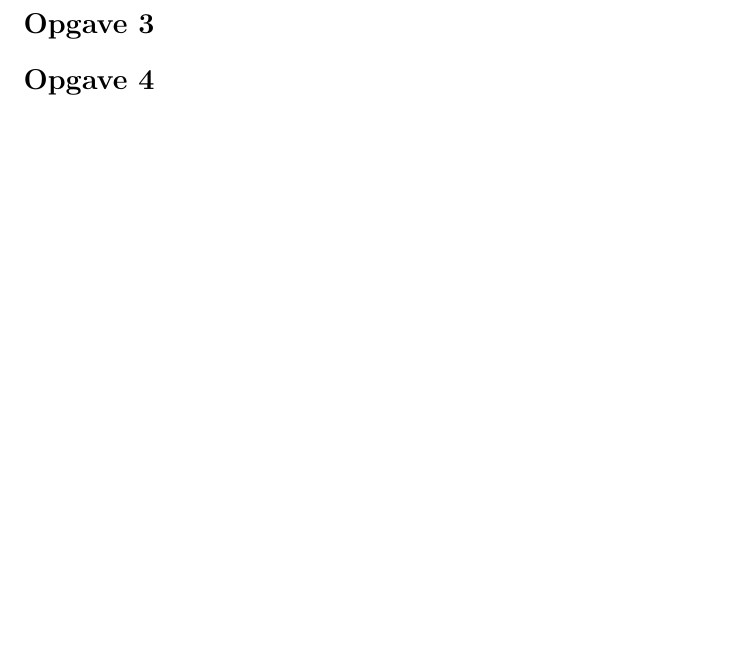
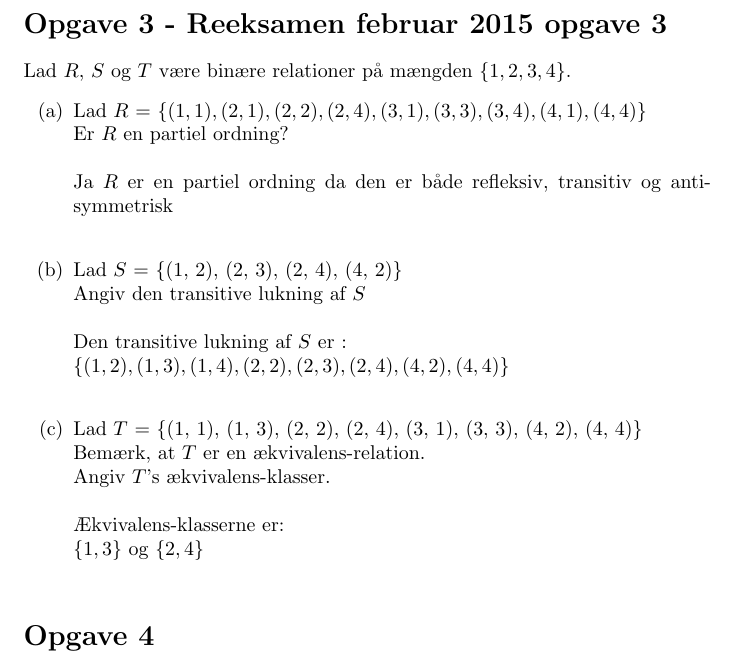
Before and after one commit to MikkelBrixNielsen/DM500TakeHome, a LaTeX document (TakeHomeEksamenDM500.tex): part of page 5 of 5, cut at the place of the change, the shorter picture padded with empty space. Compiled offline with pdfLaTeX.

Commit message:
Opgave 3

```diff
--- a/TakeHomeEksamenDM500.tex
+++ b/TakeHomeEksamenDM500.tex
@@ -180,7 +180,25 @@
 		\end{center}
 	\end{enumerate}
 	\newpage
-	\section*{Opgave 3}
+	\section*{Opgave 3 - Reeksamen februar 2015 opgave 3}
+Lad \(R\), \(S\) og \(T\) være binære relationer på mængden \(\{1, 2, 3, 4\}\).
+\begin{enumerate}[label=(\alph*)]
+	\item
+	Lad \(R\) = \(\{(1, 1), (2, 1), (2, 2), (2, 4), (3, 1), (3, 3), (3, 4), (4, 1), (4, 4)\}\)\\
+	Er \(R\) en partiel ordning?\\ \\
+	Ja \(R\) er en partiel ordning da den er både refleksiv, transitiv og anti-symmetrisk\\
+	\item
+	Lad \(S\) = \{(1, 2), (2, 3), (2, 4), (4, 2)\}\\
+	Angiv den transitive lukning af \(S\) \\ \\
+	Den transitive lukning af \(S\) er : \\
+	\(\{(1, 2), (1, 3), (1, 4), (2, 2), (2, 3), (2, 4), (4, 2), (4, 4)\}\)\\
+	\item
+	Lad \(T\) = \{(1, 1), (1, 3), (2, 2), (2, 4), (3, 1), (3, 3), (4, 2), (4, 4)\}\\
+	Bemærk, at \(T\) er en ækvivalens-relation.\\
+	Angiv \(T\)'s ækvivalens-klasser.\\ \\
+	Ækvivalens-klasserne er:\\
+	\(\{1, 3\}\) og \(\{2, 4\}\)\\
+\end{enumerate}
 
 
 
```
Also changed, not shown: TakeHomeEksamenDM500.pdf, 2 other files.
